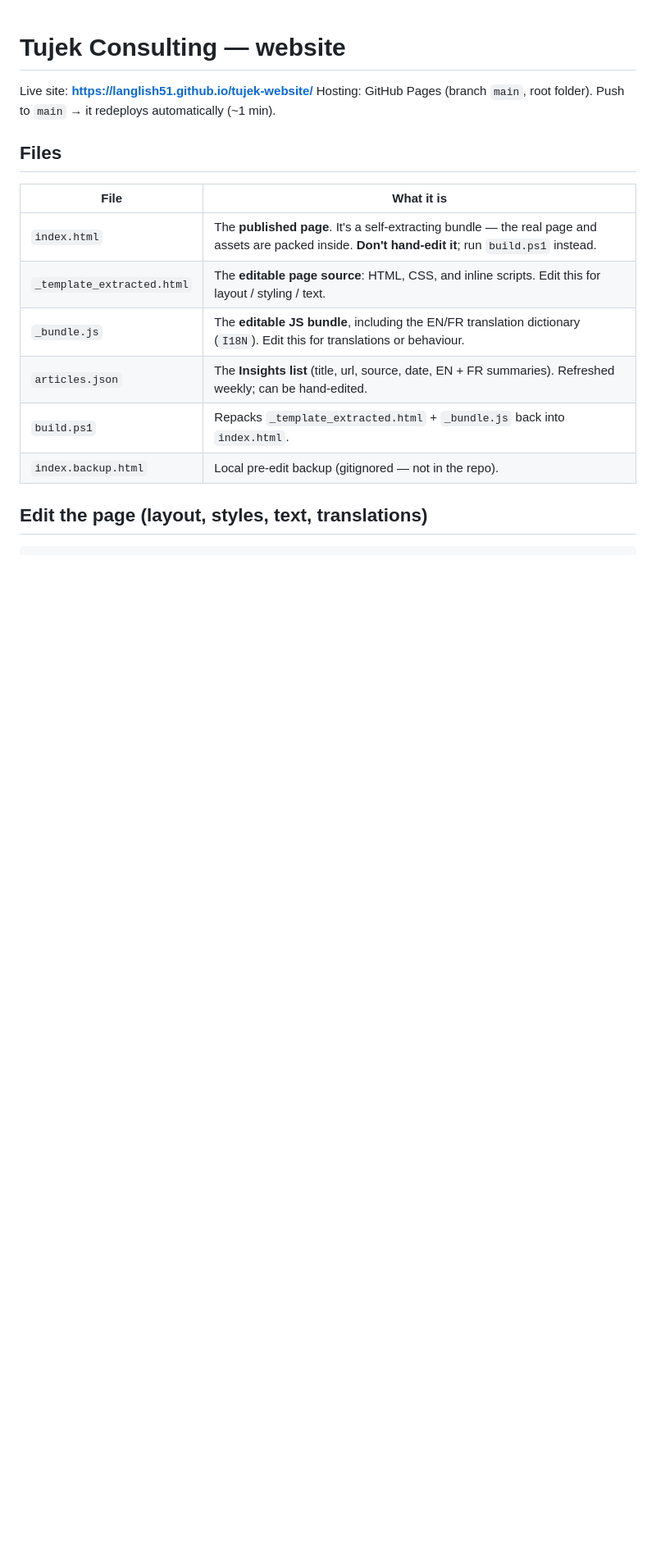
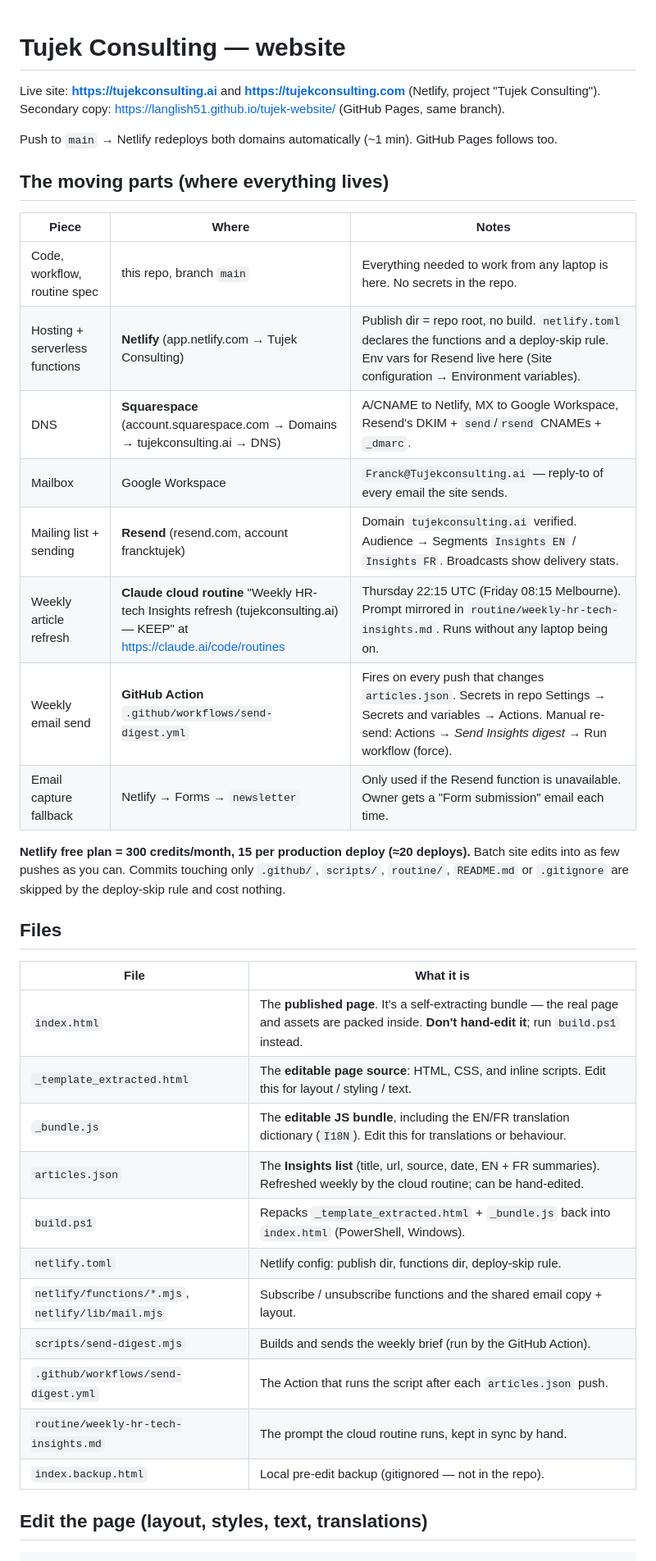
Before and after one commit to Langlish51/tujek-website, a Markdown page: README.md, the part around one of its changes. Shown at 82% size. Drawn GitHub-style; blank space fills up the shorter version.

Commit message:
docs: README — Netlify/Squarespace/Resend/routine map, credits note, other-laptop checklist
Co-Authored-By: Claude Fable 5.1 <noreply@anthropic.com>

```diff
--- a/README.md
+++ b/README.md
@@ -1,7 +1,24 @@
 # Tujek Consulting — website
 
-Live site: **https://langlish51.github.io/tujek-website/**
-Hosting: GitHub Pages (branch `main`, root folder). Push to `main` → it redeploys automatically (~1 min).
+Live site: **https://tujekconsulting.ai** and **https://tujekconsulting.com** (Netlify, project "Tujek Consulting").
+Secondary copy: https://langlish51.github.io/tujek-website/ (GitHub Pages, same branch).
+
+Push to `main` → Netlify redeploys both domains automatically (~1 min). GitHub Pages follows too.
+
+## The moving parts (where everything lives)
+
+| Piece | Where | Notes |
+|------|-------|-------|
+| Code, workflow, routine spec | this repo, branch `main` | Everything needed to work from any laptop is here. No secrets in the repo. |
+| Hosting + serverless functions | **Netlify** (app.netlify.com → Tujek Consulting) | Publish dir = repo root, no build. `netlify.toml` declares the functions and a deploy-skip rule. Env vars for Resend live here (Site configuration → Environment variables). |
+| DNS | **Squarespace** (account.squarespace.com → Domains → tujekconsulting.ai → DNS) | A/CNAME to Netlify, MX to Google Workspace, Resend's DKIM + `send`/`rsend` CNAMEs + `_dmarc`. |
+| Mailbox | Google Workspace | `Franck@Tujekconsulting.ai` — reply-to of every email the site sends. |
+| Mailing list + sending | **Resend** (resend.com, account francktujek) | Domain `tujekconsulting.ai` verified. Audience → Segments `Insights EN` / `Insights FR`. Broadcasts show delivery stats. |
+| Weekly article refresh | **Claude cloud routine** "Weekly HR-tech Insights refresh (tujekconsulting.ai) — KEEP" at https://claude.ai/code/routines | Thursday 22:15 UTC (Friday 08:15 Melbourne). Prompt mirrored in `routine/weekly-hr-tech-insights.md`. Runs without any laptop being on. |
+| Weekly email send | **GitHub Action** `.github/workflows/send-digest.yml` | Fires on every push that changes `articles.json`. Secrets in repo Settings → Secrets and variables → Actions. Manual re-send: Actions → *Send Insights digest* → Run workflow (force). |
+| Email capture fallback | Netlify → Forms → `newsletter` | Only used if the Resend function is unavailable. Owner gets a "Form submission" email each time. |
+
+**Netlify free plan = 300 credits/month, 15 per production deploy (≈20 deploys).** Batch site edits into as few pushes as you can. Commits touching only `.github/`, `scripts/`, `routine/`, `README.md` or `.gitignore` are skipped by the deploy-skip rule and cost nothing.
 
 ## Files
 
@@ -10,8 +27,13 @@ Hosting: GitHub Pages (branch `main`, root folder). Push to `main` → it redepl
 | `index.html` | The **published page**. It's a self-extracting bundle — the real page and assets are packed inside. **Don't hand-edit it**; run `build.ps1` instead. |
 | `_template_extracted.html` | The **editable page source**: HTML, CSS, and inline scripts. Edit this for layout / styling / text. |
 | `_bundle.js` | The **editable JS bundle**, including the EN/FR translation dictionary (`I18N`). Edit this for translations or behaviour. |
-| `articles.json` | The **Insights list** (title, url, source, date, EN + FR summaries). Refreshed weekly; can be hand-edited. |
-| `build.ps1` | Repacks `_template_extracted.html` + `_bundle.js` back into `index.html`. |
+| `articles.json` | The **Insights list** (title, url, source, date, EN + FR summaries). Refreshed weekly by the cloud routine; can be hand-edited. |
+| `build.ps1` | Repacks `_template_extracted.html` + `_bundle.js` back into `index.html` (PowerShell, Windows). |
+| `netlify.toml` | Netlify config: publish dir, functions dir, deploy-skip rule. |
+| `netlify/functions/*.mjs`, `netlify/lib/mail.mjs` | Subscribe / unsubscribe functions and the shared email copy + layout. |
+| `scripts/send-digest.mjs` | Builds and sends the weekly brief (run by the GitHub Action). |
+| `.github/workflows/send-digest.yml` | The Action that runs the script after each `articles.json` push. |
+| `routine/weekly-hr-tech-insights.md` | The prompt the cloud routine runs, kept in sync by hand. |
 | `index.backup.html` | Local pre-edit backup (gitignored — not in the repo). |
 
 ## Edit the page (layout, styles, text, translations)
```
Also changed, not shown: other parts of README.md (+14 -2 lines).
